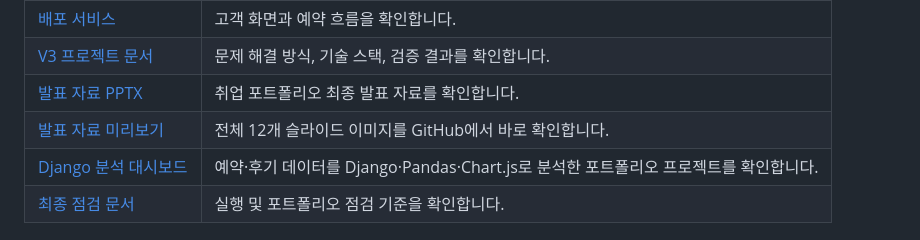
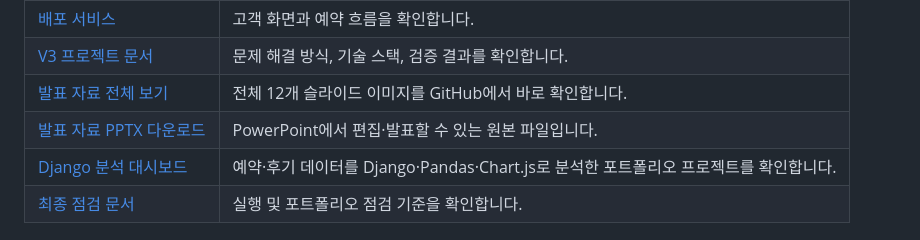
Before and after one commit to marlboros9889/MarinboySalon, a Markdown page: README.md, the part around one of its changes. GitHub-like rendering.

```diff
--- a/README.md
+++ b/README.md
@@ -36,8 +36,8 @@
 | --- | --- |
 | [배포 서비스](https://marinboysalon.duckdns.org/) | 고객 화면과 예약 흐름을 확인합니다. |
 | [V3 프로젝트 문서](MarinboySalon_v3/README.md) | 문제 해결 방식, 기술 스택, 검증 결과를 확인합니다. |
-| [발표 자료 PPTX](MarinboySalon_v3/docs/portfolio/MarinboySalon_v3_취업포트폴리오_2026_최종.pptx) | 취업 포트폴리오 최종 발표 자료를 확인합니다. |
-| [발표 자료 미리보기](MarinboySalon_v3/docs/portfolio/preview/README.md) | 전체 12개 슬라이드 이미지를 GitHub에서 바로 확인합니다. |
+| [발표 자료 전체 보기](MarinboySalon_v3/docs/portfolio/preview/README.md) | 전체 12개 슬라이드 이미지를 GitHub에서 바로 확인합니다. |
+| [발표 자료 PPTX 다운로드](MarinboySalon_v3/docs/portfolio/MarinboySalon_v3_취업포트폴리오_2026_최종.pptx) | PowerPoint에서 편집·발표할 수 있는 원본 파일입니다. |
 | [Django 분석 대시보드](MarinboySalon_v3/portfolio-dashboard/README.md) | 예약·후기 데이터를 Django·Pandas·Chart.js로 분석한 포트폴리오 프로젝트를 확인합니다. |
 | [최종 점검 문서](docs/PORTFOLIO_FINAL_GUIDE.md) | 실행 및 포트폴리오 점검 기준을 확인합니다. |
 
```
Also changed, not shown: other parts of README.md (+1 -1 lines), MarinboySalon_v3/README.md (+2 -2 lines).
